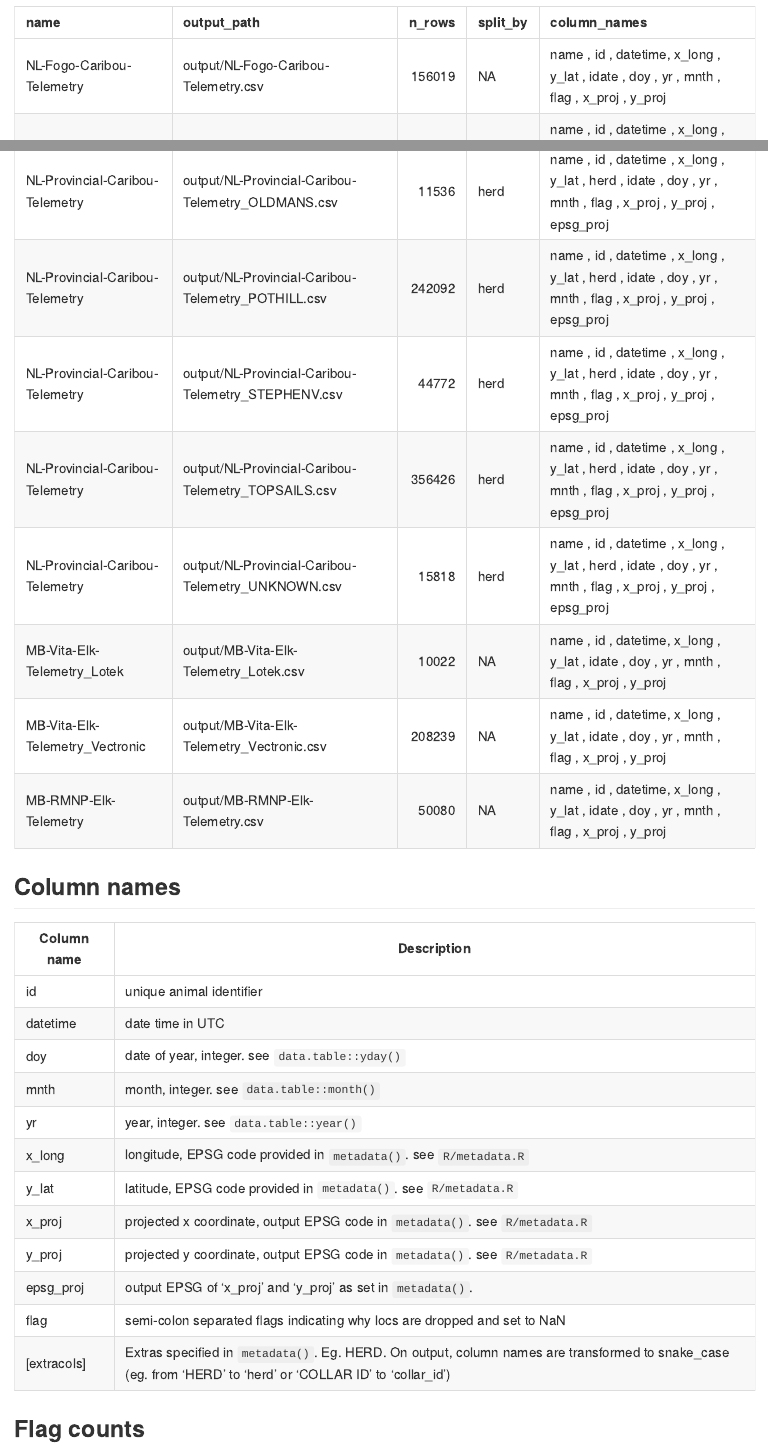
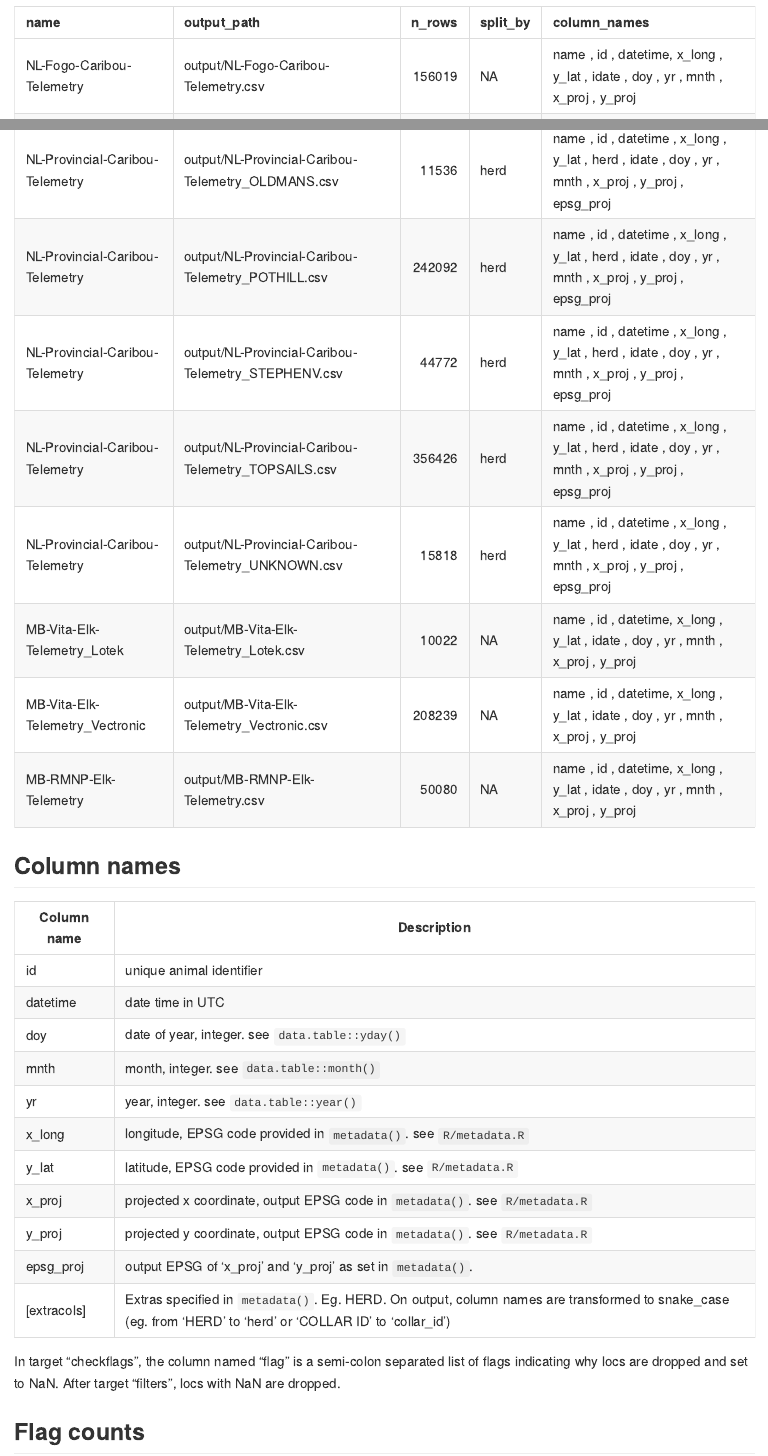
Before and after one commit to robitalec/prepare-locs, an R Markdown document (README.Rmd): the page in a window 1100 px wide, from 1880 px down, and a second part further down, joined at a grey line. The pictures show the output file README.md that the author committed with the source, drawn offline in the style of GitHub.

Commit message:
flag no longer in output

````diff
--- a/README.Rmd
+++ b/README.Rmd
@@ -49,8 +49,10 @@ as.vector(tar_read(exports))
 | x_proj      | projected x coordinate, output EPSG code in `metadata()`. see `R/metadata.R` |
 | y_proj      | projected y coordinate, output EPSG code in `metadata()`. see `R/metadata.R` |
 | epsg_proj   | output EPSG of 'x_proj' and 'y_proj' as set in `metadata()`. |
-| flag        | semi-colon separated flags indicating why locs are dropped and set to NaN |
 | [extracols] | Extras specified in `metadata()`. Eg. HERD. On output, column names are transformed to snake_case (eg. from 'HERD' to 'herd' or 'COLLAR ID' to 'collar_id')
+
+In target "checkflags", the column named "flag" is a semi-colon separated list of flags indicating why locs are dropped and set to NaN. After target "filters", locs with NaN are dropped.
+
 
 ## Flag counts
 ```{r,  1}
````
Also changed, not shown: README.md.
